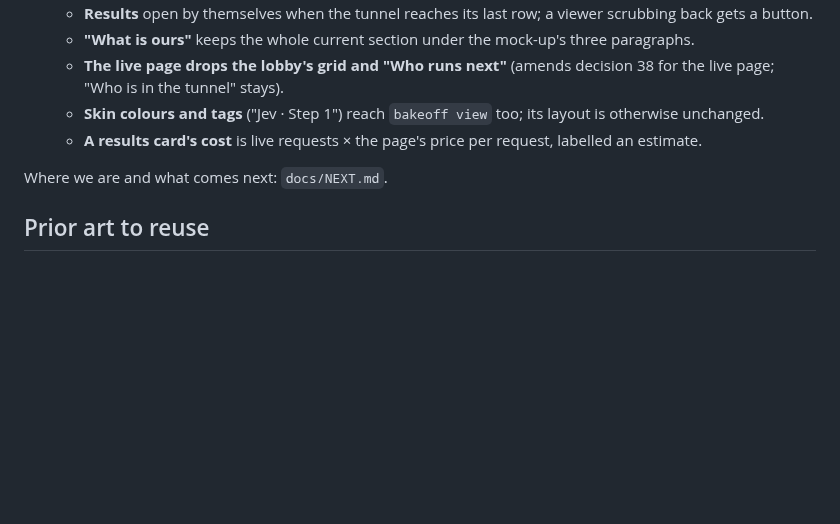
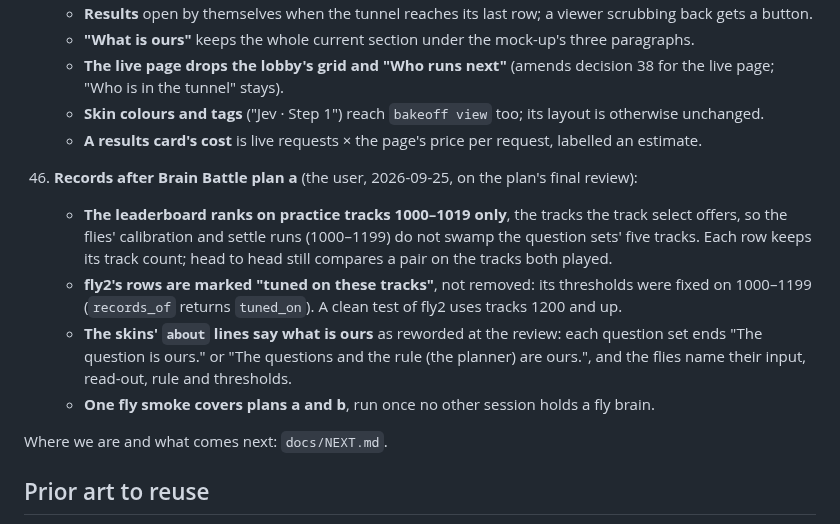
Before and after one commit to zack-maz/brain-runners, a Markdown page: docs/DECISIONS.md, the part around the change. Drawn GitHub-style; blank space fills up the shorter version.

Commit message:
docs: decision 46, Records' tracks, fly2's mark and the skins' wording
Co-Authored-By: Claude Opus 5.5 <noreply@anthropic.com>
Claude-Session: https://claude.ai/code/session_01MxPyGKESzAhNLGYvdM4DkV

```diff
--- a/docs/DECISIONS.md
+++ b/docs/DECISIONS.md
@@ -303,6 +303,17 @@
     - **Skin colours and tags** ("Jev · Step 1") reach `bakeoff view` too; its layout is otherwise unchanged.
     - **A results card's cost** is live requests × the page's price per request, labelled an estimate.
 
+46. **Records after Brain Battle plan a** (the user, 2026-09-25, on the plan's final review):
+    - **The leaderboard ranks on practice tracks 1000–1019 only**, the tracks the track select offers, so the flies'
+      calibration and settle runs (1000–1199) do not swamp the question sets' five tracks. Each row keeps its track
+      count; head to head still compares a pair on the tracks both played.
+    - **fly2's rows are marked "tuned on these tracks"**, not removed: its thresholds were fixed on 1000–1199
+      (`records_of` returns `tuned_on`). A clean test of fly2 uses tracks 1200 and up.
+    - **The skins' `about` lines say what is ours** as reworded at the review: each question set ends "The question
+      is ours." or "The questions and the rule (the planner) are ours.", and the flies name their input, read-out,
+      rule and thresholds.
+    - **One fly smoke covers plans a and b**, run once no other session holds a fly brain.
+
 Where we are and what comes next: `docs/NEXT.md`.
 
 ## Prior art to reuse
```
